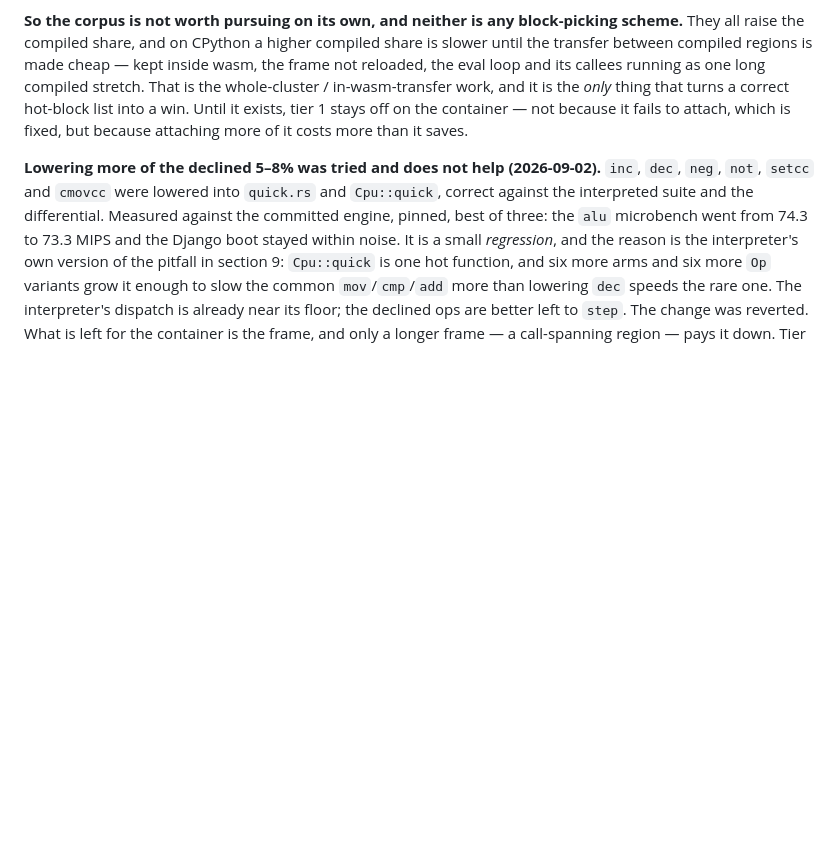
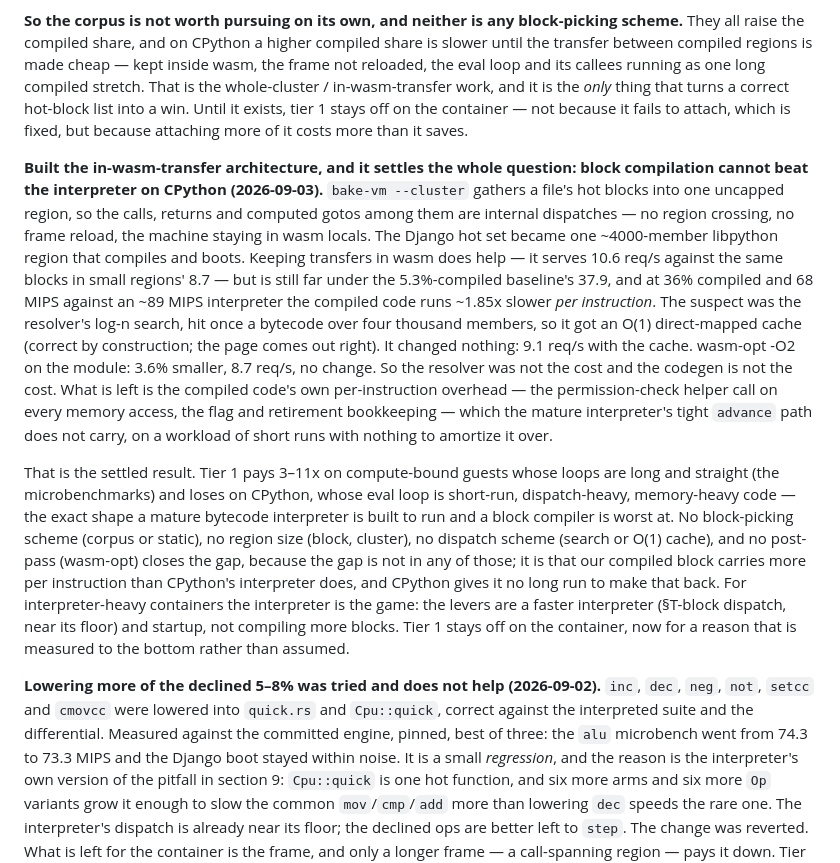
Before and after one commit to mgyenik/zaqaru, a Markdown page: docs/tier1-plan.md, the part around the change. Rendered like a GitHub page; blank space fills up the shorter version.

Commit message:
Write down the settled result: block compilation loses to the interpreter on CPython
The in-wasm-transfer architecture, built and measured to the bottom. The
cluster keeps transfers in wasm (10.6 req/s vs 8.7 for small regions) but
stays ~4x under the interpreter, running compiled code ~1.85x slower per
instruction. An O(1) resolver cache does not move it (9.1), so dispatch is
not the cost; wasm-opt does not move it (8.7), so codegen is not the cost.
What is left is the compiled block's per-instruction overhead against a
mature interpreter's tight path, on short-run dispatch-heavy code with
nothing to amortize it. No region size, dispatch scheme, block-picking or
post-pass closes it. For interpreter-heavy containers the interpreter is
the game.

Co-Authored-By: Claude Opus 4.8 <noreply@anthropic.com>
Claude-Session: https://claude.ai/code/session_01EwTX1JSzCEPcvwgGF6rRjF

```diff
--- a/docs/tier1-plan.md
+++ b/docs/tier1-plan.md
@@ -993,6 +993,42 @@ hot-block list into a win. Until it exists, tier 1 stays off on the
 container — not because it fails to attach, which is fixed, but because
 attaching more of it costs more than it saves.
 
+**Built the in-wasm-transfer architecture, and it settles the whole
+question: block compilation cannot beat the interpreter on CPython
+(2026-09-03).** `bake-vm --cluster` gathers a file's hot blocks into one
+uncapped region, so the calls, returns and computed gotos among them are
+internal dispatches — no region crossing, no frame reload, the machine
+staying in wasm locals. The Django hot set became one ~4000-member
+libpython region that compiles and boots. Keeping transfers in wasm does
+help — it serves 10.6 req/s against the same blocks in small regions'
+8.7 — but is still far under the 5.3%-compiled baseline's 37.9, and at
+36% compiled and 68 MIPS against an ~89 MIPS interpreter the compiled code
+runs ~1.85x slower *per instruction*. The suspect was the resolver's log-n
+search, hit once a bytecode over four thousand members, so it got an O(1)
+direct-mapped cache (correct by construction; the page comes out right).
+It changed nothing: 9.1 req/s with the cache. wasm-opt -O2 on the module:
+3.6% smaller, 8.7 req/s, no change. So the resolver was not the cost and
+the codegen is not the cost. What is left is the compiled code's own
+per-instruction overhead — the permission-check helper call on every
+memory access, the flag and retirement bookkeeping — which the mature
+interpreter's tight `advance` path does not carry, on a workload of short
+runs with nothing to amortize it over.
+
+That is the settled result. Tier 1 pays 3–11x on compute-bound guests
+whose loops are long and straight (the microbenchmarks) and loses on
+CPython, whose eval loop is short-run, dispatch-heavy, memory-heavy code —
+the exact shape a mature bytecode interpreter is built to run and a
+block compiler is worst at. No block-picking scheme (corpus or static),
+no region size (block, cluster), no dispatch scheme (search or O(1)
+cache), and no post-pass (wasm-opt) closes the gap, because the gap is not
+in any of those; it is that our compiled block carries more per
+instruction than CPython's interpreter does, and CPython gives it no long
+run to make that back. For interpreter-heavy containers the interpreter
+is the game: the levers are a faster interpreter (§T-block dispatch, near
+its floor) and startup, not compiling more blocks. Tier 1 stays off on the
+container, now for a reason that is measured to the bottom rather than
+assumed.
+
 **Lowering more of the declined 5–8% was tried and does not help
 (2026-09-02).** `inc`, `dec`, `neg`, `not`, `setcc` and `cmovcc` were
 lowered into `quick.rs` and `Cpu::quick`, correct against the interpreted
```
